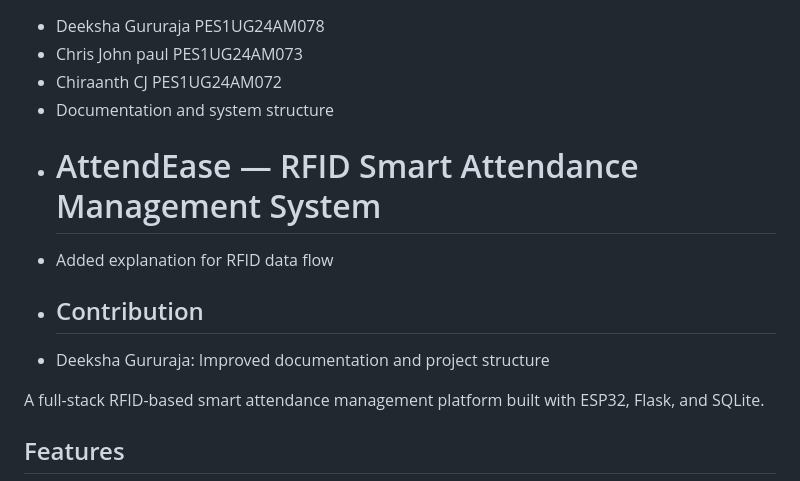
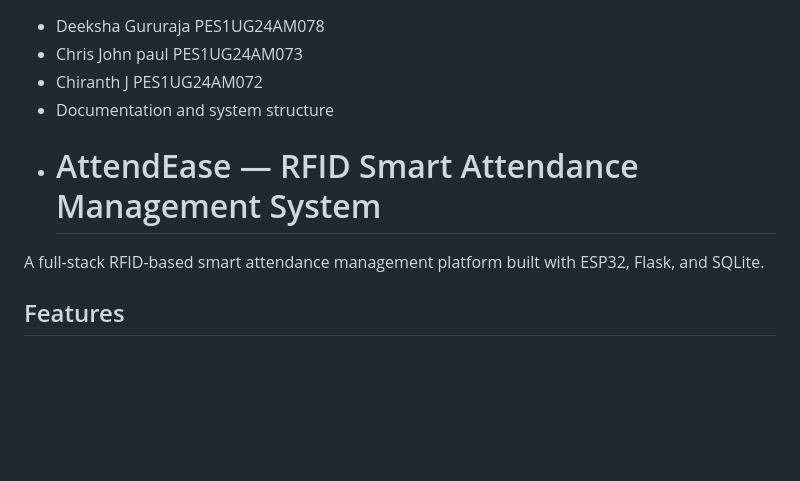
Before and after one commit to CJC1406/rfid-attendance-system, a Markdown page: README.md, the part around the change. GitHub-like rendering; blank space fills up the shorter version.

Commit message:
Revise contributor details and enhance documentation
Updated contributor names and improved documentation.

```diff
--- a/README.md
+++ b/README.md
@@ -1,12 +1,11 @@
 
 - Deeksha Gururaja  PES1UG24AM078
 - Chris John paul PES1UG24AM073
-- Chiraanth CJ PES1UG24AM072
+- Chiranth J PES1UG24AM072
 - Documentation and system structure
 - # AttendEase — RFID Smart Attendance Management System
-- Added explanation for RFID data flow
-- ## Contribution
-- Deeksha Gururaja: Improved documentation and project structure
+
+
 
 A full-stack RFID-based smart  attendance management platform built with ESP32, Flask, and SQLite.
 
```
